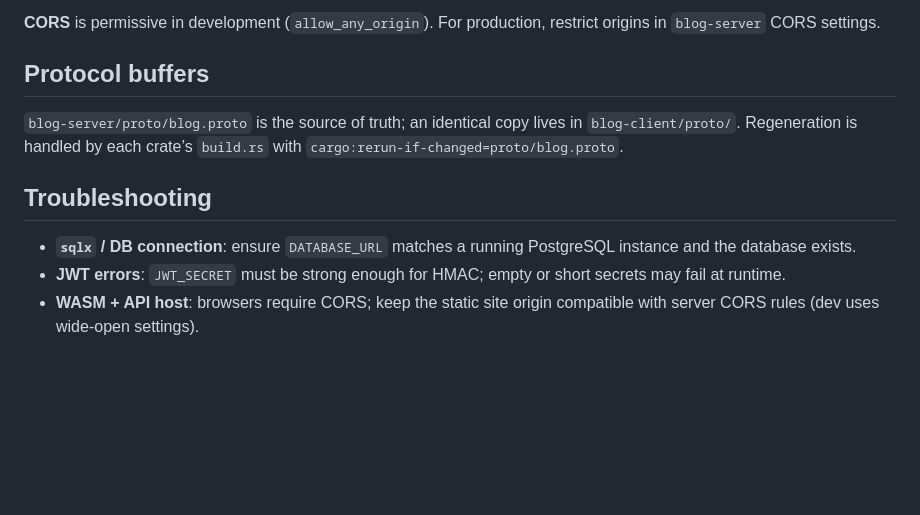
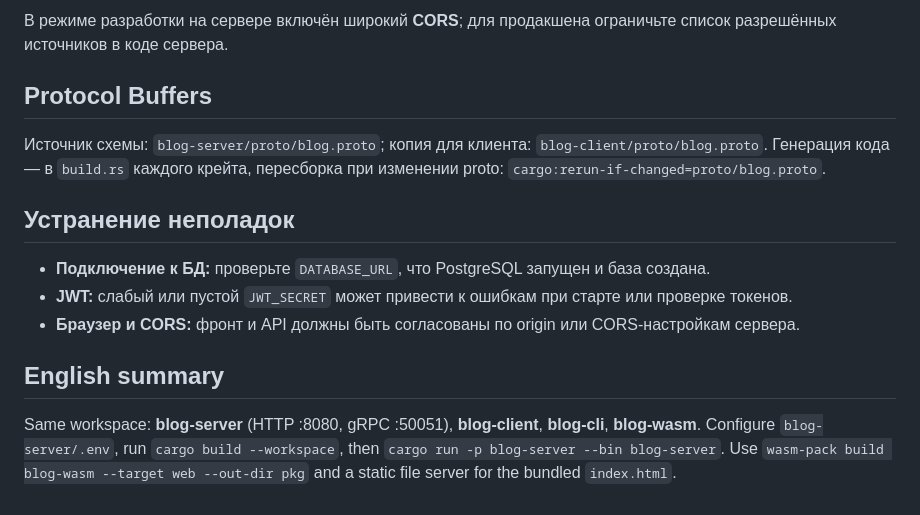
Before and after one commit to retweakr/YP_module_3_blog, a Markdown page: README.md, the part around one of its changes. Drawn GitHub-style; blank space fills up the shorter version.

```diff
--- a/README.md
+++ b/README.md
@@ -127,12 +187,16 @@ JWT is stored in **`.blog_token`** in the current working directory after `regis
 
-**CORS** is permissive in development (`allow_any_origin`). For production, restrict origins in `blog-server` CORS settings.
+В режиме разработки на сервере включён широкий **CORS**; для продакшена ограничьте список разрешённых источников в коде сервера.
 
-## Protocol buffers
+## Protocol Buffers
 
-`blog-server/proto/blog.proto` is the source of truth; an identical copy lives in `blog-client/proto/`. Regeneration is handled by each crate’s `build.rs` with `cargo:rerun-if-changed=proto/blog.proto`.
+Источник схемы: `blog-server/proto/blog.proto`; копия для клиента: `blog-client/proto/blog.proto`. Генерация кода — в `build.rs` каждого крейта, пересборка при изменении proto: `cargo:rerun-if-changed=proto/blog.proto`.
 
-## Troubleshooting
+## Устранение неполадок
 
-- **`sqlx` / DB connection**: ensure `DATABASE_URL` matches a running PostgreSQL instance and the database exists.
-- **JWT errors**: `JWT_SECRET` must be strong enough for HMAC; empty or short secrets may fail at runtime.
-- **WASM + API host**: browsers require CORS; keep the static site origin compatible with server CORS rules (dev uses wide-open settings).
+- **Подключение к БД:** проверьте `DATABASE_URL`, что PostgreSQL запущен и база создана.
+- **JWT:** слабый или пустой `JWT_SECRET` может привести к ошибкам при старте или проверке токенов.
+- **Браузер и CORS:** фронт и API должны быть согласованы по origin или CORS-настройкам сервера.
+
+## English summary
+
+Same workspace: **blog-server** (HTTP :8080, gRPC :50051), **blog-client**, **blog-cli**, **blog-wasm**. Configure `blog-server/.env`, run `cargo build --workspace`, then `cargo run -p blog-server --bin blog-server`. Use `wasm-pack build blog-wasm --target web --out-dir pkg` and a static file server for the bundled `index.html`.
```
Also changed, not shown: other parts of README.md (+108 -48 lines).
